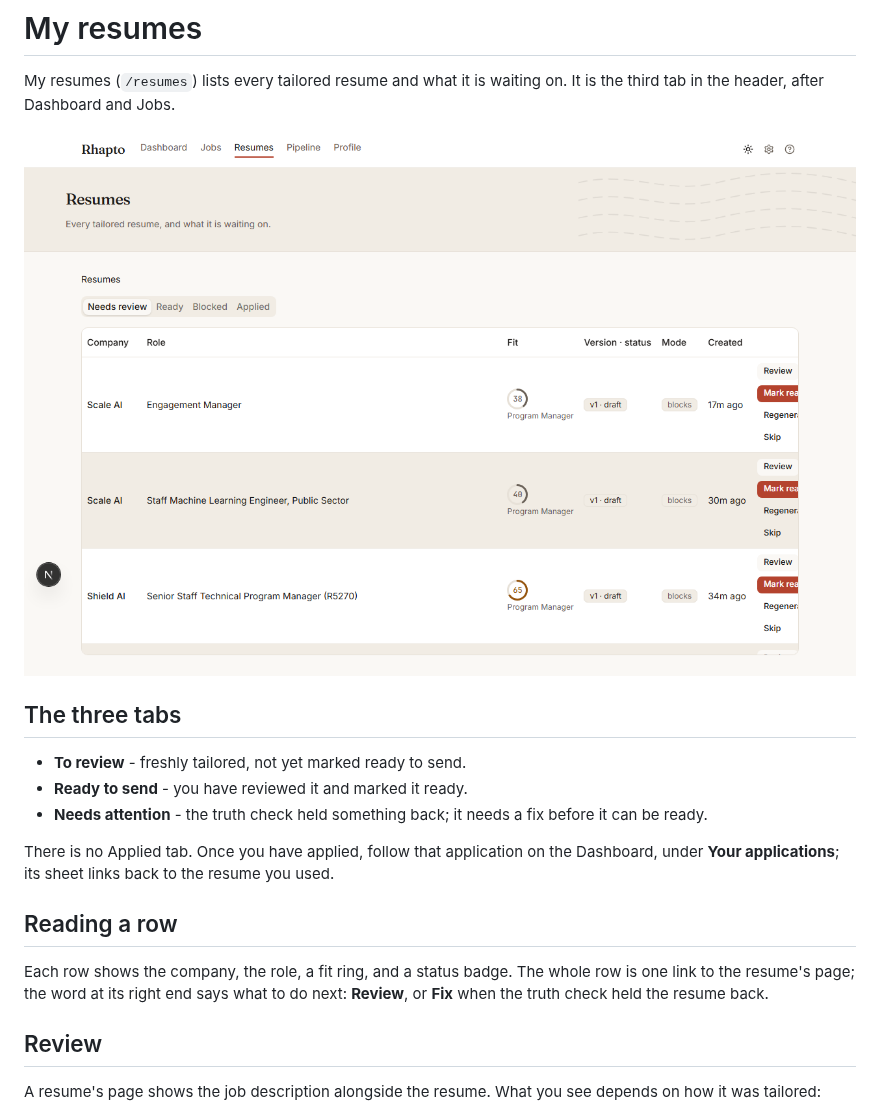
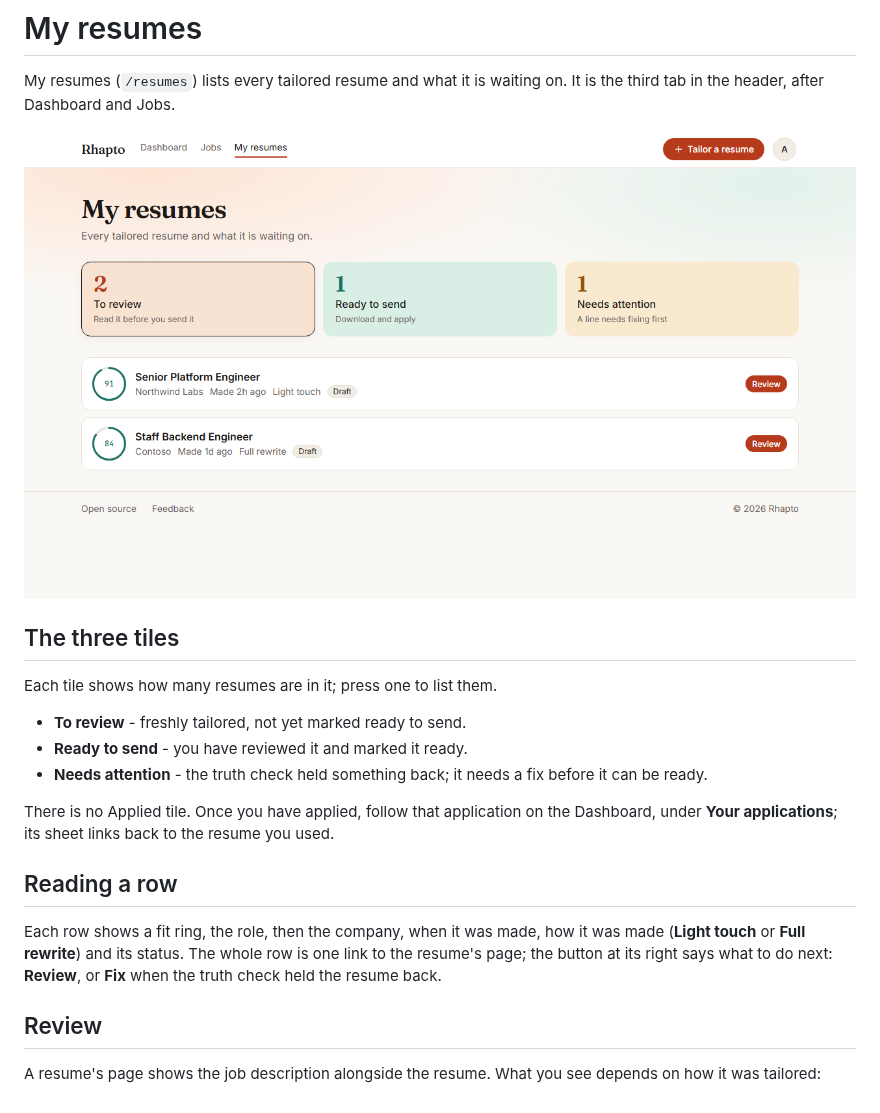
Before and after one commit to ypratap11/rhapto, a Markdown page: docs/user-guide/resumes.md, the part around the change. Drawn GitHub-style; pictures changed too: docs/user-guide/images/resumes-light.png.

```diff
--- a/docs/user-guide/resumes.md
+++ b/docs/user-guide/resumes.md
@@ -5,20 +5,23 @@ in the header, after Dashboard and Jobs.
 
 ![My resumes](images/resumes-light.png)
 
-## The three tabs
+## The three tiles
+
+Each tile shows how many resumes are in it; press one to list them.
 
 - **To review** - freshly tailored, not yet marked ready to send.
 - **Ready to send** - you have reviewed it and marked it ready.
 - **Needs attention** - the truth check held something back; it needs a fix before it can be ready.
 
-There is no Applied tab. Once you have applied, follow that application on the Dashboard, under
+There is no Applied tile. Once you have applied, follow that application on the Dashboard, under
 **Your applications**; its sheet links back to the resume you used.
 
 ## Reading a row
 
-Each row shows the company, the role, a fit ring, and a status badge. The whole row is one link to
-the resume's page; the word at its right end says what to do next: **Review**, or **Fix** when the
-truth check held the resume back.
+Each row shows a fit ring, the role, then the company, when it was made, how it was made (**Light
+touch** or **Full rewrite**) and its status. The whole row is one link to the resume's page; the
+button at its right says what to do next: **Review**, or **Fix** when the truth check held the
+resume back.
 
 ## Review
 
```
Also changed, not shown: docs/user-guide/dashboard.md (+1 -1 lines), docs/user-guide/jobs-and-search.md (+16 -13 lines), docs/user-guide/images/jobs-dark.png, docs/user-guide/images/jobs-light.png, docs/user-guide/images/profile-dark.png, docs/user-guide/images/profile-light.png, docs/user-guide/images/resumes-dark.png, 5 other files.
